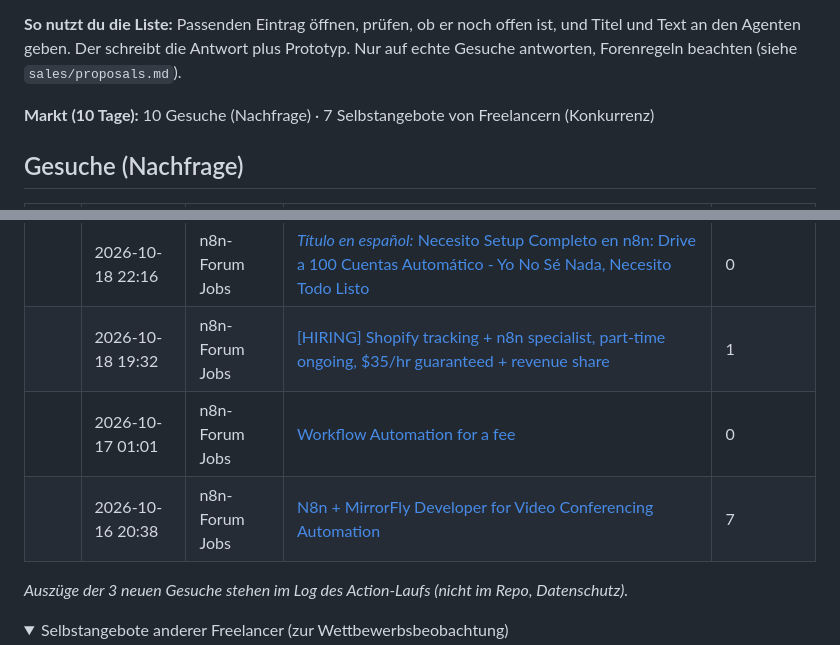
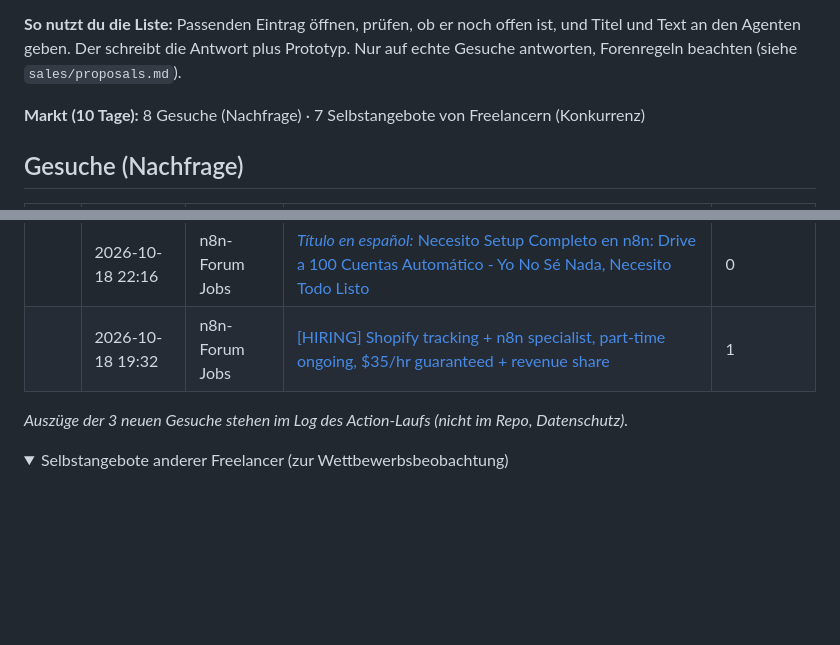
Before and after one commit to wsd-bartek/ai-test, a Markdown page: leads/radar.md, 2 parts joined by grey strips. Drawn GitHub-style; folded sections open; blank space fills up the shorter version.

Commit message:
chore: update lead radar

```diff
--- a/leads/radar.md
+++ b/leads/radar.md
@@ -4,7 +4,7 @@ Automatisch aktualisiert (GitHub Actions). Öffentliche Gesuche der letzten 10 T
 
 **So nutzt du die Liste:** Passenden Eintrag öffnen, prüfen, ob er noch offen ist, und Titel und Text an den Agenten geben. Der schreibt die Antwort plus Prototyp. Nur auf echte Gesuche antworten, Forenregeln beachten (siehe `sales/proposals.md`).
 
-**Markt (10 Tage):** 10 Gesuche (Nachfrage) · 7 Selbstangebote von Freelancern (Konkurrenz)
+**Markt (10 Tage):** 8 Gesuche (Nachfrage) · 7 Selbstangebote von Freelancern (Konkurrenz)
 
 ## Gesuche (Nachfrage)
 
@@ -18,8 +18,6 @@ Automatisch aktualisiert (GitHub Actions). Öffentliche Gesuche der letzten 10 T
 |  | 2026-10-19 02:44 | n8n-Forum Jobs | [Stop calling it "workflow automation." That's what someone does in an afternoon with three Zapier nodes and a prayer. I design systems.](https://community.n8n.io/t/stop-calling-it-workflow-automation-thats-what-someone-does-in-an-afternoon-with-three-zapier-nodes-and-a-prayer-i-design-systems/322645) | 0 |
 |  | 2026-10-18 22:16 | n8n-Forum Jobs | [*Título en español:* Necesito Setup Completo en n8n: Drive a 100 Cuentas Automático - Yo No Sé Nada, Necesito Todo Listo](https://community.n8n.io/t/titulo-en-espanol-necesito-setup-completo-en-n8n-drive-a-100-cuentas-automatico-yo-no-se-nada-necesito-todo-listo/322466) | 0 |
 |  | 2026-10-18 19:32 | n8n-Forum Jobs | [\[HIRING\] Shopify tracking + n8n specialist, part-time ongoing, $35/hr guaranteed + revenue share](https://community.n8n.io/t/hiring-shopify-tracking-n8n-specialist-part-time-ongoing-35-hr-guaranteed-revenue-share/322445) | 1 |
-|  | 2026-10-17 01:01 | n8n-Forum Jobs | [Workflow Automation for a fee](https://community.n8n.io/t/workflow-automation-for-a-fee/322096) | 0 |
-|  | 2026-10-16 20:38 | n8n-Forum Jobs | [N8n + MirrorFly Developer for Video Conferencing Automation](https://community.n8n.io/t/n8n-mirrorfly-developer-for-video-conferencing-automation/322016) | 7 |
 
 
 _Auszüge der 3 neuen Gesuche stehen im Log des Action-Laufs (nicht im Repo, Datenschutz)._
```
Also changed, not shown: other parts of leads/radar.md (+1 -1 lines).
